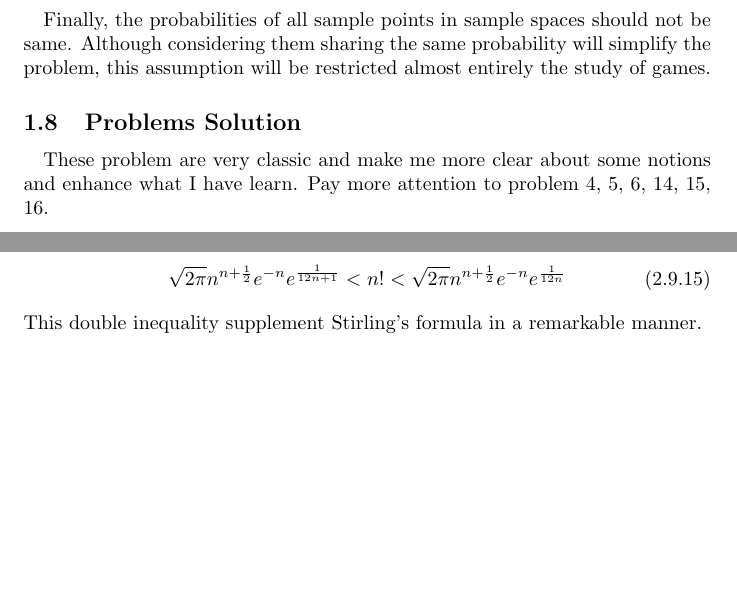
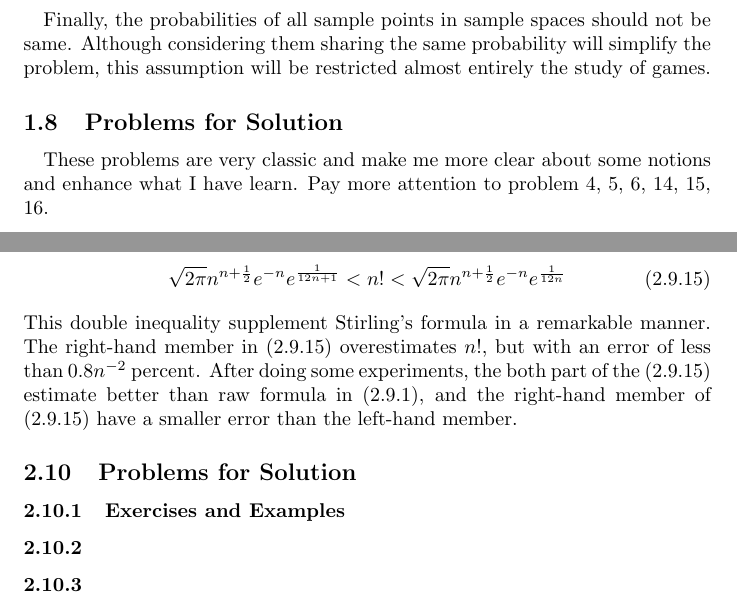
Before and after one commit to JY-Zhou/Study-Notes, a LaTeX document (Mathematics/Probabilty-and-Statistic/An-Introduction-to-Probability-Theory-and-Its-Applications/Notes.tex): two parts of pages 6 and 22 of 25 before the commit and two parts of pages 7 and 23 of 26 after it, joined at a grey line, cut so that both start at the same text, the shorter picture padded with empty space. Compiled offline with pdfLaTeX.

Commit message:
Go on finish the problems

```diff
--- a/Mathematics/Probabilty-and-Statistic/An-Introduction-to-Probability-Theory-and-Its-Applications/Notes.tex
+++ b/Mathematics/Probabilty-and-Statistic/An-Introduction-to-Probability-Theory-and-Its-Applications/Notes.tex
@@ -112,8 +112,8 @@
 				P\{A_1\cup A_2\cup \dots\} = P\{A_1\} + P\{A_2\} + \dots
 			\end{equation}
 			\paragraph{} Finally, the probabilities of all sample points in sample spaces should not be same. Although considering them sharing the same probability will simplify the problem, this assumption will be restricted almost entirely the study of games.
-		\subsection{Problems Solution}
-			\paragraph{} These problem are very classic and make me more clear about some notions and enhance what I have learn. Pay more attention to problem 4, 5, 6, 14, 15, 16.
+		\subsection{Problems for Solution}
+			\paragraph{} These problems are very classic and make me more clear about some notions and enhance what I have learn. Pay more attention to problem 4, 5, 6, 14, 15, 16.
 			\begin{enumerate}
 			\item (a) $P\{A\} = \frac{3}{5}$, \\ (b) $P\{B\} = \frac{3}{5}\times\frac{2}{4} + \frac{2}{5}\times\frac{3}{4} = \frac{3}{5}$ \\ (c) $P\{C\}=\frac{3\times2}{20} = \frac{3}{10}$
 			\item 6. With the number of points of $S_1, S_2, S_1\cup S_2$ are $12, 12, 18$ respectively, the number of points of $S_1S_2 = 12 + 12 - 18 = 6$.
@@ -519,9 +519,14 @@
 			\end{equation}
 			Substituting into \eqref{eq:2.9.6}, and anticipating that $e^C=\sqrt{2\pi}$, we get
 			\begin{equation}
+				\label{eq:2.9.15}
 				\sqrt{2\pi}n^{n+\frac{1}{2}}e^{-n}e^{\frac{1}{12n+1}} < n! < \sqrt{2\pi}n^{n+\frac{1}{2}}e^{-n}e^{\frac{1}{12n}}
 			\end{equation}
-			This double inequality supplement Stirling's formula in a remarkable manner.
+			This double inequality supplement Stirling's formula in a remarkable manner. The right-hand member in \eqref{eq:2.9.15} overestimates $n!$, but with an error of less than $0.8n^{-2}$ percent. After doing some experiments, the both part of the \eqref{eq:2.9.15} estimate better than raw formula in \eqref{eq:2.9.1}, and the right-hand member of \eqref{eq:2.9.15} have a smaller error than the left-hand member.
+		\subsection{Problems for Solution}
+		\subsubsection{Exercises and Examples}
+		\subsubsection{}
+		\subsubsection{}
 	\newpage
 	\section{Fluctuations in Coin Tossing and Random Walks}
 
```
Also changed, not shown: Mathematics/Probabilty-and-Statistic/An-Introduction-to-Probability-Theory-and-Its-Applications/Notes.pdf, 4 other files.
